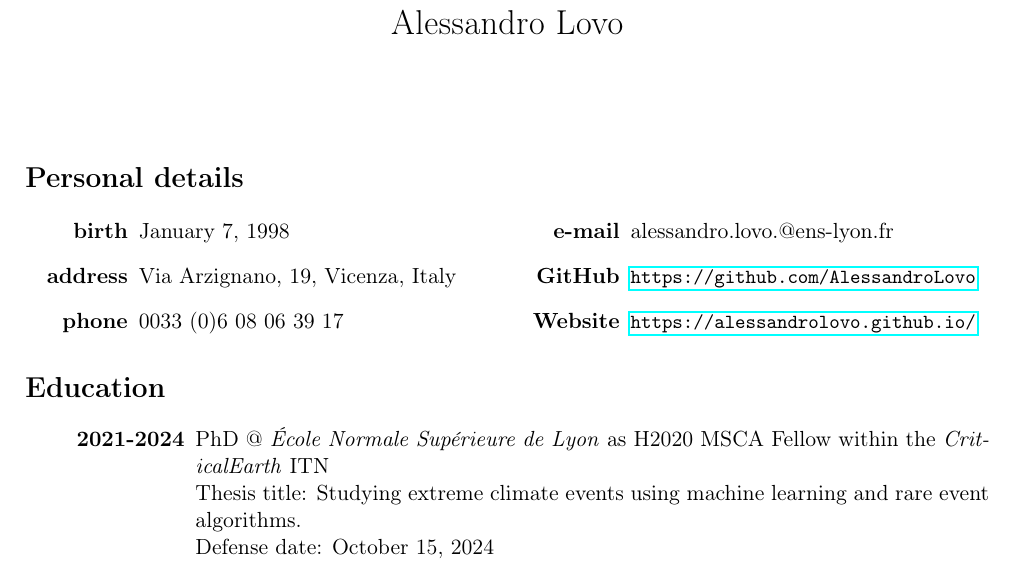
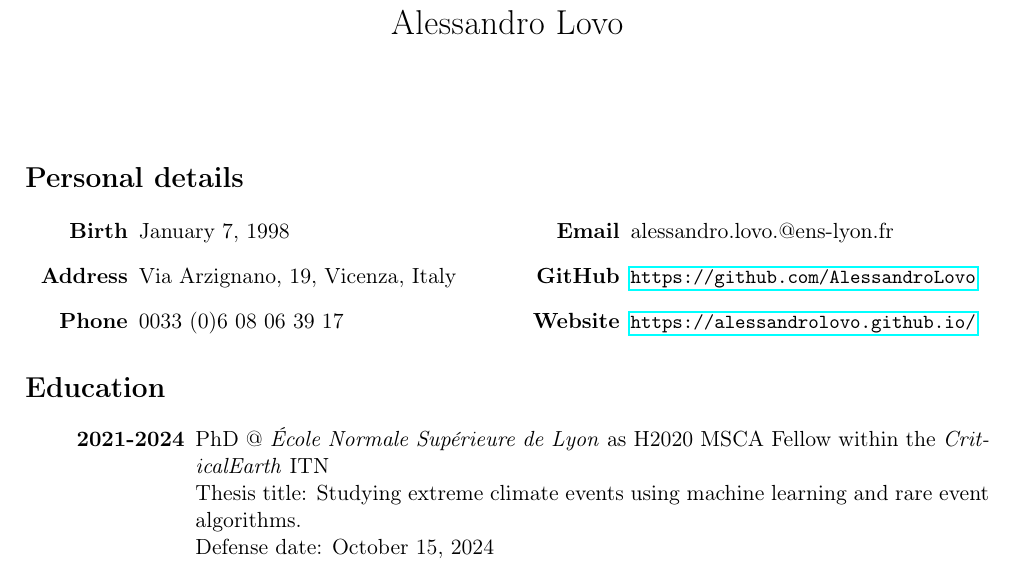
Before and after one commit to AlessandroLovo/CV, a LaTeX CV (CV.tex): part of page 1 of 3, cut so that both start at the same text. Compiled offline with pdfLaTeX.

Commit message:
capitalized contact items

```diff
--- a/CV.tex
+++ b/CV.tex
@@ -29,12 +29,12 @@
 \section*{Personal details}
   \begin{multicols}{2}
     \begin{description}[style=multiline,leftmargin=2cm,align=right]
-      \item[birth] January 7, 1998
-      \item[address] Via Arzignano, 19, Vicenza, Italy
+      \item[Birth] January 7, 1998
+      \item[Address] Via Arzignano, 19, Vicenza, Italy
       % \item[address] 3 Rue Ornano, 69001, Lyon, France
       % \item[phone] 0039 347 2462687
-      \item[phone] 0033 (0)6 08 06 39 17
-      \item[e-mail]
+      \item[Phone] 0033 (0)6 08 06 39 17
+      \item[Email]
         % ale571.lovo@gmail.com \\
         alessandro.lovo.@ens-lyon.fr
 
```
